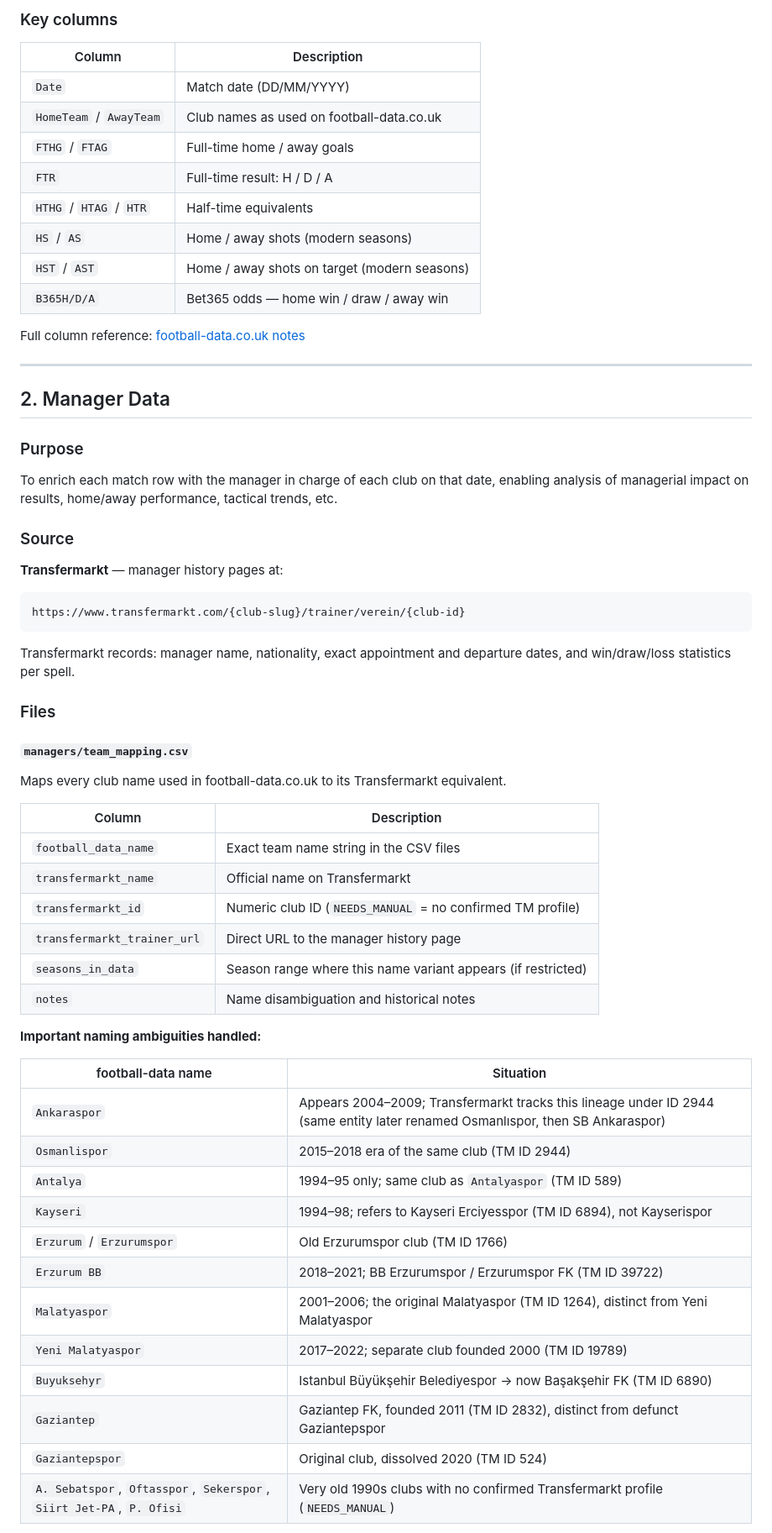
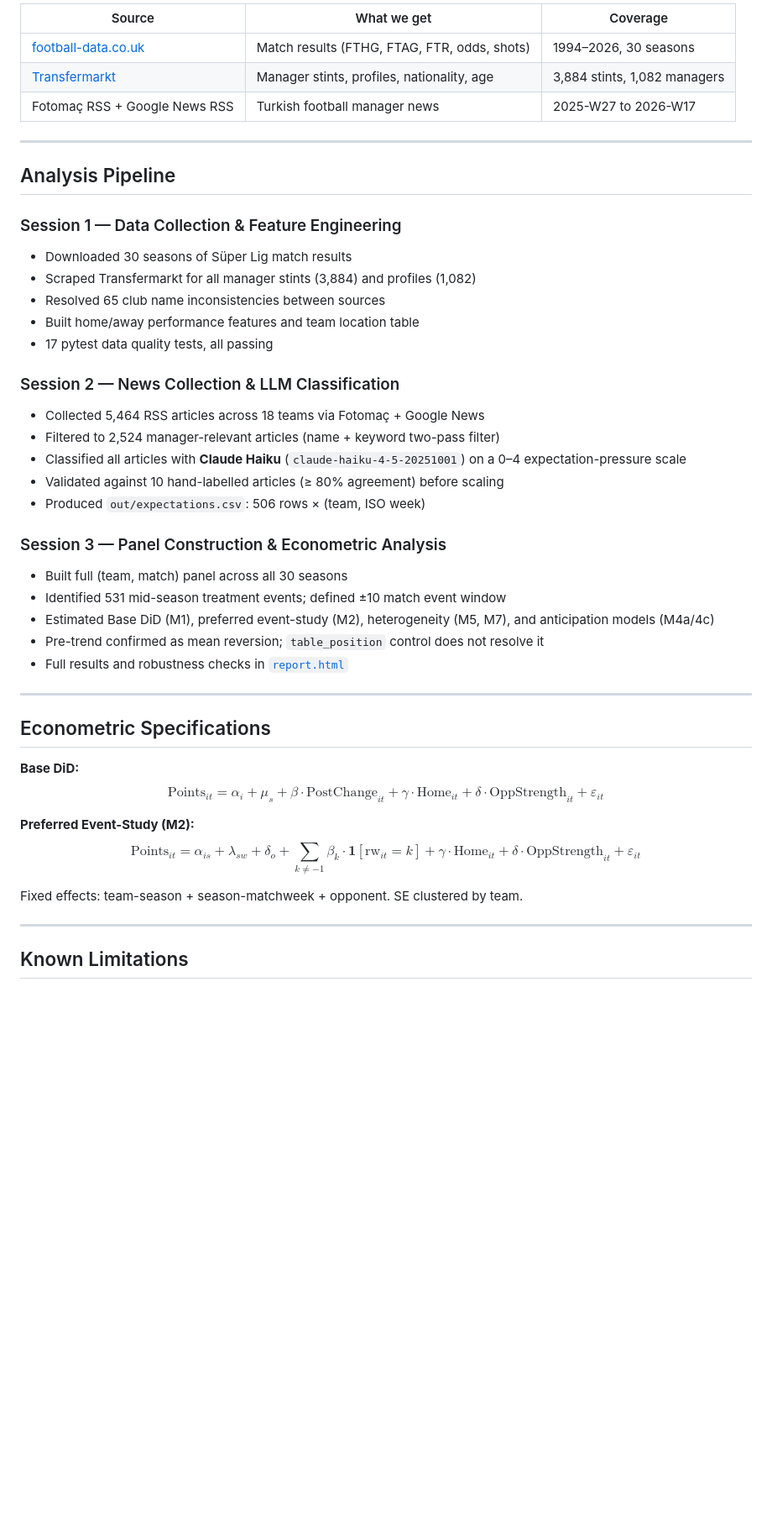
Before and after one commit to HDuo1129/brown-team-daai, a Markdown page: README.md, the part around one of its changes. Shown at 84% size. GitHub-like rendering; blank space fills up the shorter version.

````diff
--- a/README.md
+++ b/README.md
@@ -53,64 +94,47 @@ e.g. `mmz4281/2526/T1.csv` for the 2025/26 season.
-### Key columns
-
-| Column | Description |
-|--------|-------------|
-| `Date` | Match date (DD/MM/YYYY) |
-| `HomeTeam` / `AwayTeam` | Club names as used on football-data.co.uk |
-| `FTHG` / `FTAG` | Full-time home / away goals |
-| `FTR` | Full-time result: H / D / A |
-| `HTHG` / `HTAG` / `HTR` | Half-time equivalents |
-| `HS` / `AS` | Home / away shots (modern seasons) |
-| `HST` / `AST` | Home / away shots on target (modern seasons) |
-| `B365H/D/A` | Bet365 odds — home win / draw / away win |
-
-Full column reference: [football-data.co.uk notes](https://www.football-data.co.uk/notes.txt)
+| Source | What we get | Coverage |
+|--------|-------------|----------|
+| [football-data.co.uk](https://www.football-data.co.uk/turkeym.php) | Match results (FTHG, FTAG, FTR, odds, shots) | 1994–2026, 30 seasons |
+| [Transfermarkt](https://www.transfermarkt.com) | Manager stints, profiles, nationality, age | 3,884 stints, 1,082 managers |
+| Fotomaç RSS + Google News RSS | Turkish football manager news | 2025-W27 to 2026-W17 |
 
 ---
 
-## 2. Manager Data
+## Analysis Pipeline
 
-### Purpose
+### Session 1 — Data Collection & Feature Engineering
+- Downloaded 30 seasons of Süper Lig match results
+- Scraped Transfermarkt for all manager stints (3,884) and profiles (1,082)
+- Resolved 65 club name inconsistencies between sources
+- Built home/away performance features and team location table
+- 17 pytest data quality tests, all passing
 
-To enrich each match row with the manager in charge of each club on that date, enabling analysis of managerial impact on results, home/away performance, tactical trends, etc.
+### Session 2 — News Collection & LLM Classification
+- Collected 5,464 RSS articles across 18 teams via Fotomaç + Google News
+- Filtered to 2,524 manager-relevant articles (name + keyword two-pass filter)
+- Classified all articles with **Claude Haiku** (`claude-haiku-4-5-20251001`) on a 0–4 expectation-pressure scale
+- Validated against 10 hand-labelled articles (≥ 80% agreement) before scaling
+- Produced `out/expectations.csv`: 506 rows × (team, ISO week)
 
-### Source
+### Session 3 — Panel Construction & Econometric Analysis
+- Built full (team, match) panel across all 30 seasons
+- Identified 531 mid-season treatment events; defined ±10 match event window
+- Estimated Base DiD (M1), preferred event-study (M2), heterogeneity (M5, M7), and anticipation models (M4a/4c)
+- Pre-trend confirmed as mean reversion; `table_position` control does not resolve it
+- Full results and robustness checks in [`report.html`](https://hduo1129.github.io/brown-team-daai/report.html)
 
-**Transfermarkt** — manager history pages at:
-```
-https://www.transfermarkt.com/{club-slug}/trainer/verein/{club-id}
-```
+---
 
-Transfermarkt records: manager name, nationality, exact appointment and departure dates, and win/draw/loss statistics per spell.
+## Econometric Specifications
 
-### Files
+**Base DiD:**
+$$\text{Points}_{it} = \alpha_i + \mu_s + \beta \cdot \text{PostChange}_{it} + \gamma \cdot \text{Home}_{it} + \delta \cdot \text{OppStrength}_{it} + \varepsilon_{it}$$
 
-#### `managers/team_mapping.csv`
+**Preferred Event-Study (M2):**
+$$\text{Points}_{it} = \alpha_{is} + \lambda_{sw} + \delta_o + \sum_{k \neq -1} \beta_k \cdot \mathbf{1}[\text{rw}_{it}=k] + \gamma \cdot \text{Home}_{it} + \delta \cdot \text{OppStrength}_{it} + \varepsilon_{it}$$
 
-Maps every club name used in football-data.co.uk to its Transfermarkt equivalent.
+Fixed effects: team-season + season-matchweek + opponent. SE clustered by team.
 
-| Column | Description |
-|--------|-------------|
-| `football_data_name` | Exact team name string in the CSV files |
-| `transfermarkt_name` | Official name on Transfermarkt |
-| `transfermarkt_id` | Numeric club ID (`NEEDS_MANUAL` = no confirmed TM profile) |
-| `transfermarkt_trainer_url` | Direct URL to the manager history page |
-| `seasons_in_data` | Season range where this name variant appears (if restricted) |
-| `notes` | Name disambiguation and historical notes |
+---
 
-**Important naming ambiguities handled:**
+## Known Limitations
 
-| football-data name | Situation |
-|--------------------|-----------|
-| `Ankaraspor` | Appears 2004–2009; Transfermarkt tracks this lineage under ID 2944 (same entity later renamed Osmanlıspor, then SB Ankaraspor) |
-| `Osmanlispor` | 2015–2018 era of the same club (TM ID 2944) |
-| `Antalya` | 1994–95 only; same club as `Antalyaspor` (TM ID 589) |
-| `Kayseri` | 1994–98; refers to Kayseri Erciyesspor (TM ID 6894), not Kayserispor |
-| `Erzurum` / `Erzurumspor` | Old Erzurumspor club (TM ID 1766) |
-| `Erzurum BB` | 2018–2021; BB Erzurumspor / Erzurumspor FK (TM ID 39722) |
-| `Malatyaspor` | 2001–2006; the original Malatyaspor (TM ID 1264), distinct from Yeni Malatyaspor |
-| `Yeni Malatyaspor` | 2017–2022; separate club founded 2000 (TM ID 19789) |
-| `Buyuksehyr` | Istanbul Büyükşehir Belediyespor → now Başakşehir FK (TM ID 6890) |
-| `Gaziantep` | Gaziantep FK, founded 2011 (TM ID 2832), distinct from defunct Gaziantepspor |
-| `Gaziantepspor` | Original club, dissolved 2020 (TM ID 524) |
-| `A. Sebatspor`, `Oftasspor`, `Sekerspor`, `Siirt Jet-PA`, `P. Ofisi` | Very old 1990s clubs with no confirmed Transfermarkt profile (`NEEDS_MANUAL`) |
-
````
Also changed, not shown: other parts of README.md (+80 -103 lines).
